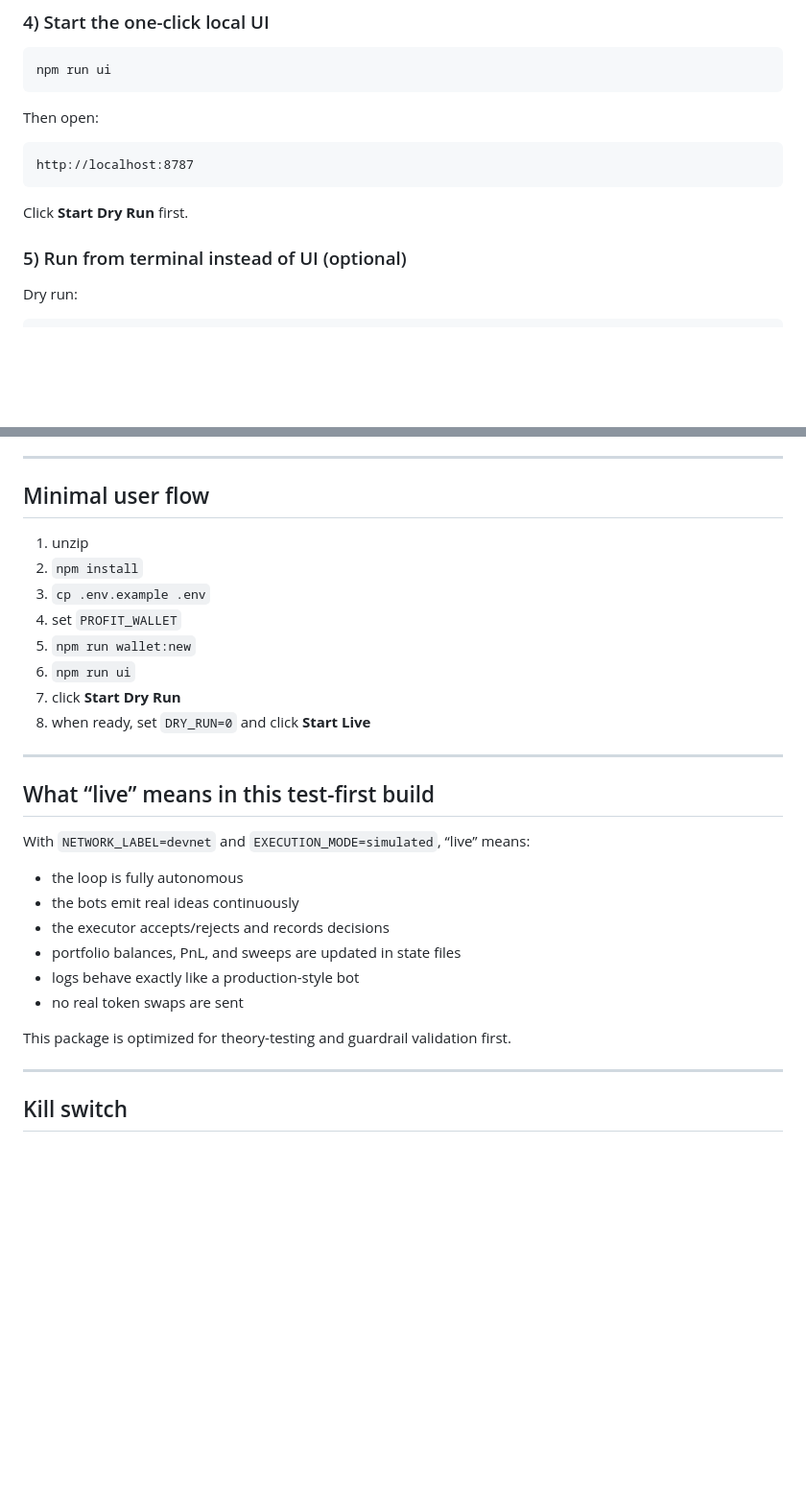
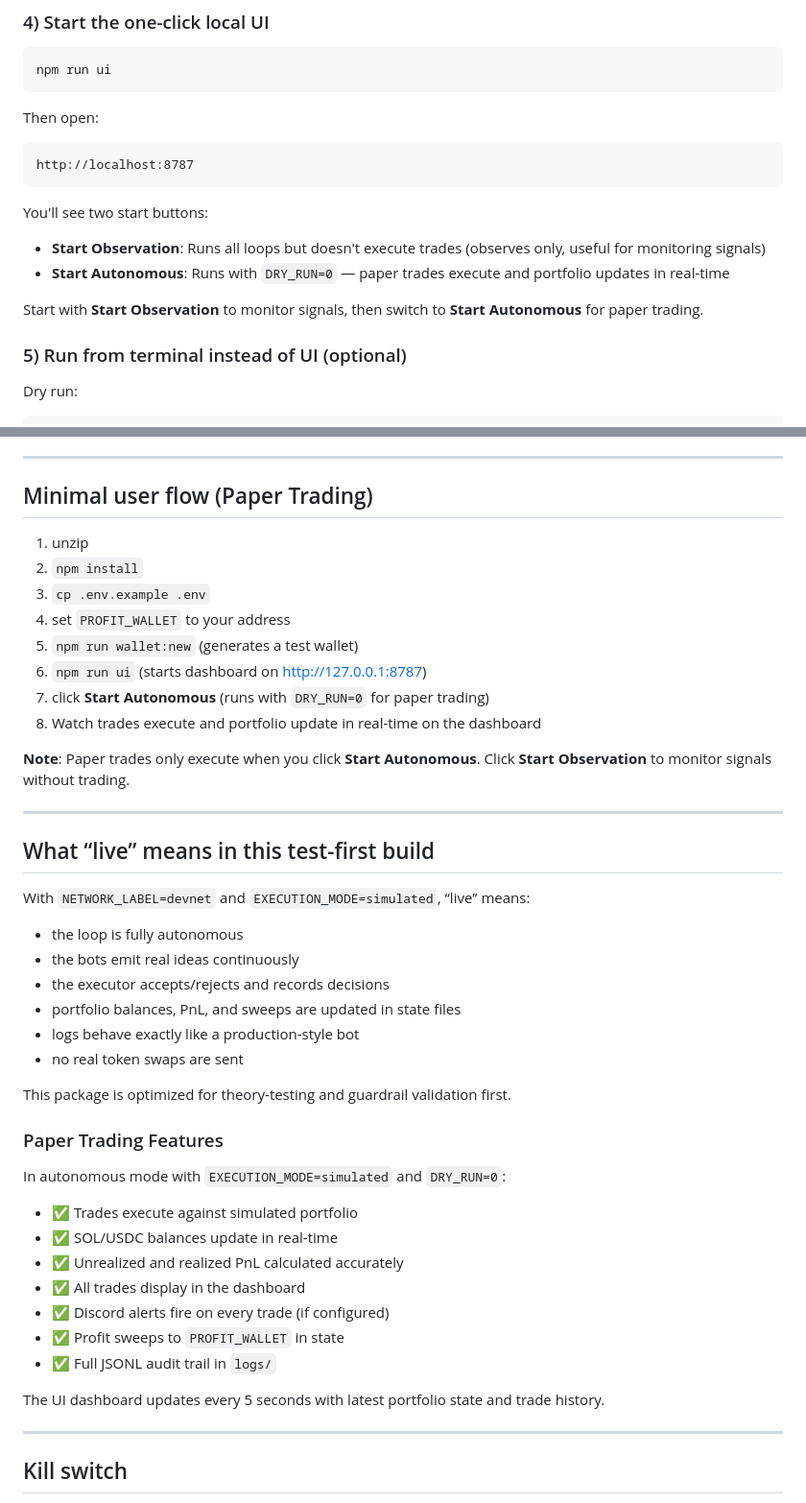
Before and after one commit to gevans3000/solana-bot, a Markdown page: README.md, 2 parts joined by grey strips. Shown at 96% size. Rendered like a GitHub page; blank space fills up the shorter version.

Commit message:
docs: update README with paper trading instructions and troubleshooting
- Clarify Start Observation vs Start Autonomous buttons
- Add paper trading features section
- Update minimal user flow for paper trading
- Add paper trading troubleshooting section
- Explain unrealized PnL behavior
- Document Discord alert setup

Co-Authored-By: Claude Haiku 4.5 <noreply@anthropic.com>

````diff
--- a/README.md
+++ b/README.md
@@ -65,7 +65,12 @@ Then open:
 ```text
 http://localhost:8787
 ```
-Click **Start Dry Run** first.
+
+You'll see two start buttons:
+- **Start Observation**: Runs all loops but doesn't execute trades (observes only, useful for monitoring signals)
+- **Start Autonomous**: Runs with `DRY_RUN=0` — paper trades execute and portfolio updates in real-time
+
+Start with **Start Observation** to monitor signals, then switch to **Start Autonomous** for paper trading.
 
 ### 5) Run from terminal instead of UI (optional)
 Dry run:
@@ -91,15 +96,17 @@ If you want to test on mainnet with the smallest possible risk ($1 trades):
 
 ---
 
-## Minimal user flow
+## Minimal user flow (Paper Trading)
 1. unzip
 2. `npm install`
 3. `cp .env.example .env`
-4. set `PROFIT_WALLET`
-5. `npm run wallet:new`
-6. `npm run ui`
-7. click **Start Dry Run**
-8. when ready, set `DRY_RUN=0` and click **Start Live**
+4. set `PROFIT_WALLET` to your address
+5. `npm run wallet:new` (generates a test wallet)
+6. `npm run ui` (starts dashboard on http://127.0.0.1:8787)
+7. click **Start Autonomous** (runs with `DRY_RUN=0` for paper trading)
+8. Watch trades execute and portfolio update in real-time on the dashboard
+
+**Note**: Paper trades only execute when you click **Start Autonomous**. Click **Start Observation** to monitor signals without trading.
 
 ---
 
@@ -113,6 +120,18 @@ With `NETWORK_LABEL=devnet` and `EXECUTION_MODE=simulated`, “live” means:
 - no real token swaps are sent
 
 This package is optimized for theory-testing and guardrail validation first.
+
+### Paper Trading Features
+In autonomous mode with `EXECUTION_MODE=simulated` and `DRY_RUN=0`:
+- ✅ Trades execute against simulated portfolio
+- ✅ SOL/USDC balances update in real-time
+- ✅ Unrealized and realized PnL calculated accurately
+- ✅ All trades display in the dashboard
+- ✅ Discord alerts fire on every trade (if configured)
+- ✅ Profit sweeps to `PROFIT_WALLET` in state
+- ✅ Full JSONL audit trail in `logs/`
+
+The UI dashboard updates every 5 seconds with latest portfolio state and trade history.
 
 ---
 
````
Also changed, not shown: other parts of README.md (+19 -0 lines).
